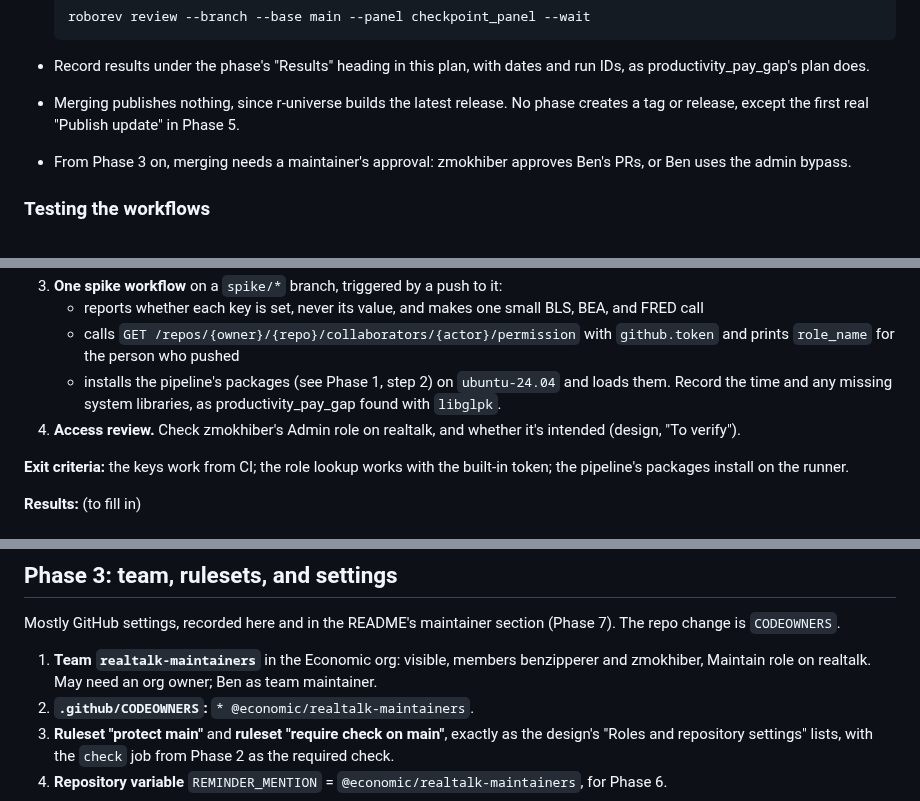
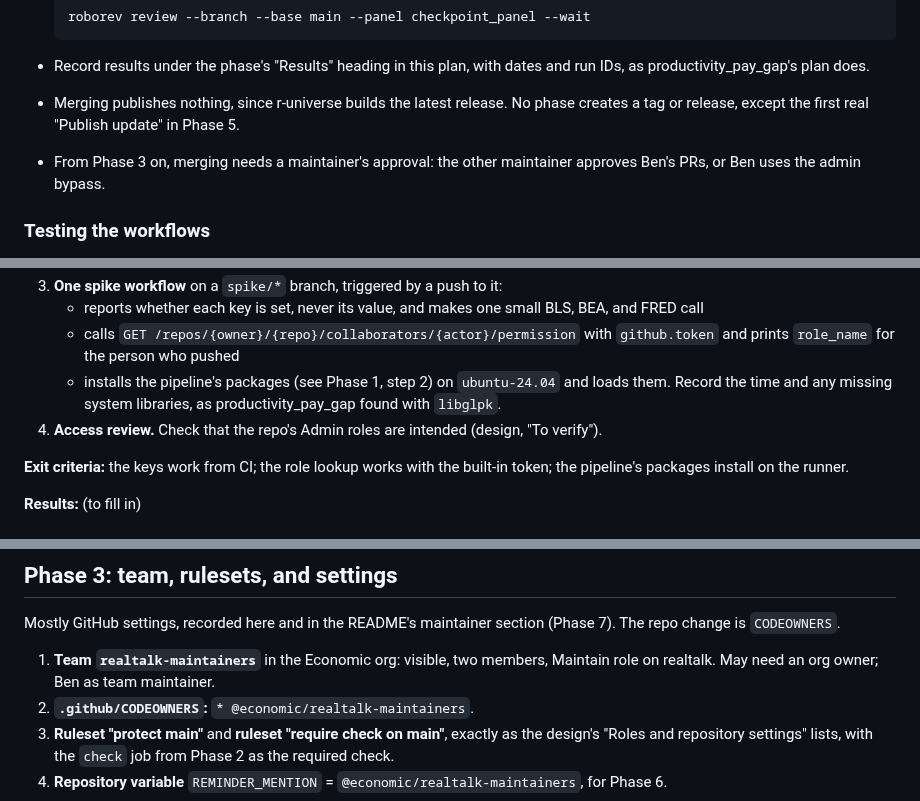
Before and after one commit to Economic/realtalk, a Markdown page: plans/2026-10-23-implementation-data-update-workflows.md, 3 parts joined by grey strips. GitHub-like rendering.

```diff
--- a/plans/2026-10-23-implementation-data-update-workflows.md
+++ b/plans/2026-10-23-implementation-data-update-workflows.md
@@ -17,7 +17,7 @@ This plan builds the design in `plans/2026-10-22-gha-data-release-workflow.md` (
 
 - Record results under the phase's "Results" heading in this plan, with dates and run IDs, as productivity_pay_gap's plan does.
 - Merging publishes nothing, since r-universe builds the latest release. No phase creates a tag or release, except the first real "Publish update" in Phase 5.
-- From Phase 3 on, merging needs a maintainer's approval: zmokhiber approves Ben's PRs, or Ben uses the admin bypass.
+- From Phase 3 on, merging needs a maintainer's approval: the other maintainer approves Ben's PRs, or Ben uses the admin bypass.
 
 ### Testing the workflows
 
@@ -39,7 +39,7 @@ Settings and spikes that later phases depend on. Throwaway workflows go on `spik
    - reports whether each key is set, never its value, and makes one small BLS, BEA, and FRED call
    - calls `GET /repos/{owner}/{repo}/collaborators/{actor}/permission` with `github.token` and prints `role_name` for the person who pushed
    - installs the pipeline's packages (see Phase 1, step 2) on `ubuntu-24.04` and loads them. Record the time and any missing system libraries, as productivity_pay_gap found with `libglpk`.
-4. **Access review.** Check zmokhiber's Admin role on realtalk, and whether it's intended (design, "To verify").
+4. **Access review.** Check that the repo's Admin roles are intended (design, "To verify").
 
 **Exit criteria:** the keys work from CI; the role lookup works with the built-in token; the pipeline's packages install on the runner.
 
@@ -140,7 +140,7 @@ Settings and spikes that later phases depend on. Throwaway workflows go on `spik
 
 Mostly GitHub settings, recorded here and in the README's maintainer section (Phase 7). The repo change is `CODEOWNERS`.
 
-1. **Team `realtalk-maintainers`** in the Economic org: visible, members benzipperer and zmokhiber, Maintain role on realtalk. May need an org owner; Ben as team maintainer.
+1. **Team `realtalk-maintainers`** in the Economic org: visible, two members, Maintain role on realtalk. May need an org owner; Ben as team maintainer.
 2. **`.github/CODEOWNERS`:** `* @economic/realtalk-maintainers`.
 3. **Ruleset "protect main"** and **ruleset "require check on main"**, exactly as the design's "Roles and repository settings" lists, with the `check` job from Phase 2 as the required check.
 4. **Repository variable** `REMINDER_MENTION` = `@economic/realtalk-maintainers`, for Phase 6.
```
Also changed, not shown: plans/2026-10-22-gha-data-release-workflow.md (+3 -3 lines).
